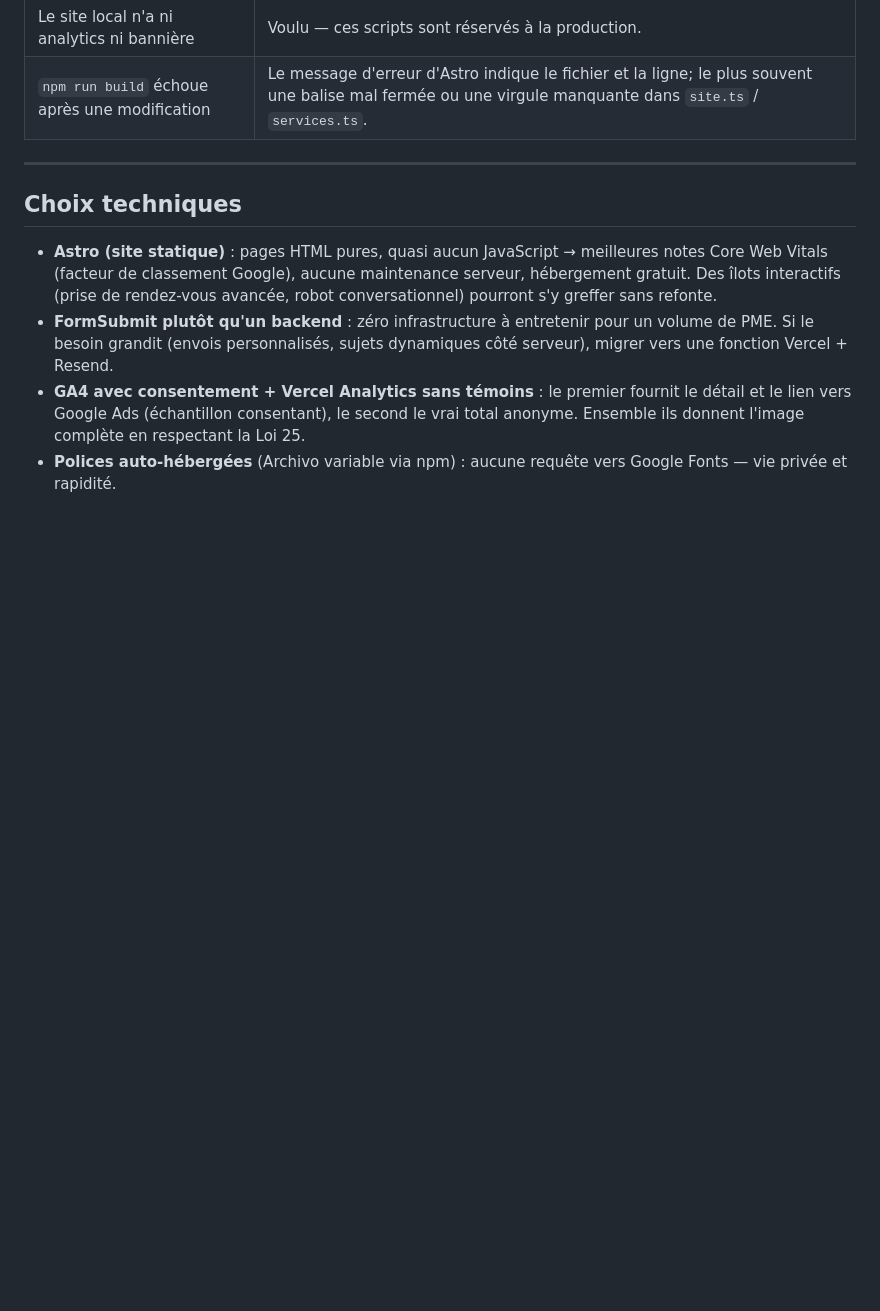
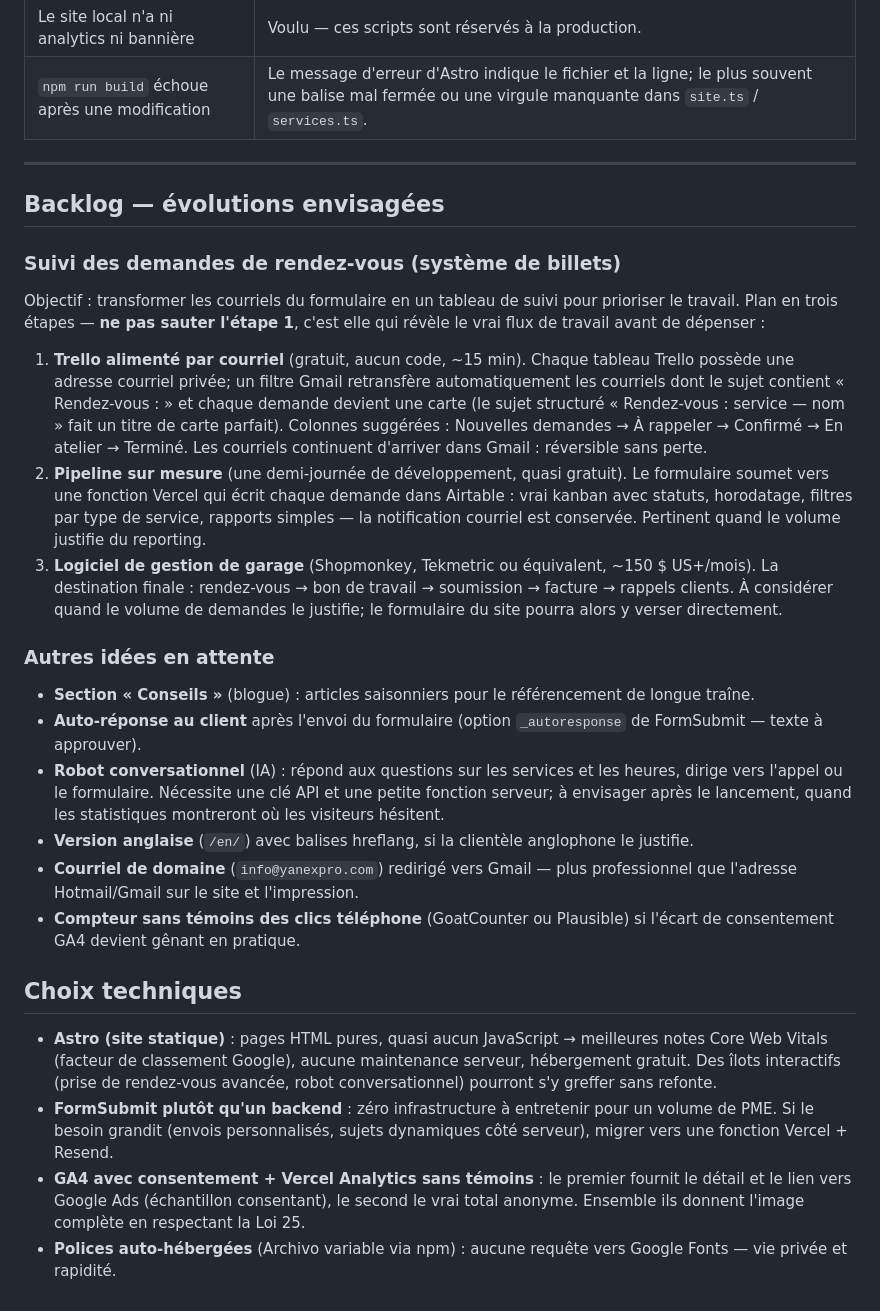
Before and after one commit to agadoury/yanexproweb, a Markdown page: README.md, the part around the change. Drawn GitHub-style; blank space fills up the shorter version.

Commit message:
Add backlog section to the README
Three-stage plan for a booking-ticket workflow (Trello via email →
custom Airtable pipeline → garage-management software) plus the other
pending ideas: Conseils blog, customer auto-reply, AI chatbot, English
version, domain email, cookieless phone-click counter.

Co-Authored-By: Claude Fable 5 <noreply@anthropic.com>
Claude-Session: https://claude.ai/code/session_013sYBn4g9tvaJe3pK8LMv1Z

```diff
--- a/README.md
+++ b/README.md
@@ -318,6 +318,50 @@ en-tête « noindex » pour les hôtes vercel.app.
 
 ---
 
+## Backlog — évolutions envisagées
+
+### Suivi des demandes de rendez-vous (système de billets)
+
+Objectif : transformer les courriels du formulaire en un tableau de suivi
+pour prioriser le travail. Plan en trois étapes — **ne pas sauter l'étape 1**,
+c'est elle qui révèle le vrai flux de travail avant de dépenser :
+
+1. **Trello alimenté par courriel** (gratuit, aucun code, ~15 min).
+   Chaque tableau Trello possède une adresse courriel privée; un filtre
+   Gmail retransfère automatiquement les courriels dont le sujet contient
+   « Rendez-vous : » et chaque demande devient une carte (le sujet structuré
+   « Rendez-vous : service — nom » fait un titre de carte parfait).
+   Colonnes suggérées : Nouvelles demandes → À rappeler → Confirmé →
+   En atelier → Terminé. Les courriels continuent d'arriver dans Gmail :
+   réversible sans perte.
+2. **Pipeline sur mesure** (une demi-journée de développement, quasi
+   gratuit). Le formulaire soumet vers une fonction Vercel qui écrit chaque
+   demande dans Airtable : vrai kanban avec statuts, horodatage, filtres par
+   type de service, rapports simples — la notification courriel est
+   conservée. Pertinent quand le volume justifie du reporting.
+3. **Logiciel de gestion de garage** (Shopmonkey, Tekmetric ou équivalent,
+   ~150 $ US+/mois). La destination finale : rendez-vous → bon de travail →
+   soumission → facture → rappels clients. À considérer quand le volume de
+   demandes le justifie; le formulaire du site pourra alors y verser
+   directement.
+
+### Autres idées en attente
+
+- **Section « Conseils »** (blogue) : articles saisonniers pour le
+  référencement de longue traîne.
+- **Auto-réponse au client** après l'envoi du formulaire (option
+  `_autoresponse` de FormSubmit — texte à approuver).
+- **Robot conversationnel** (IA) : répond aux questions sur les services et
+  les heures, dirige vers l'appel ou le formulaire. Nécessite une clé API et
+  une petite fonction serveur; à envisager après le lancement, quand les
+  statistiques montreront où les visiteurs hésitent.
+- **Version anglaise** (`/en/`) avec balises hreflang, si la clientèle
+  anglophone le justifie.
+- **Courriel de domaine** (`info@yanexpro.com`) redirigé vers Gmail — plus
+  professionnel que l'adresse Hotmail/Gmail sur le site et l'impression.
+- **Compteur sans témoins des clics téléphone** (GoatCounter ou Plausible)
+  si l'écart de consentement GA4 devient gênant en pratique.
+
 ## Choix techniques
 
 - **Astro (site statique)** : pages HTML pures, quasi aucun JavaScript →
```
